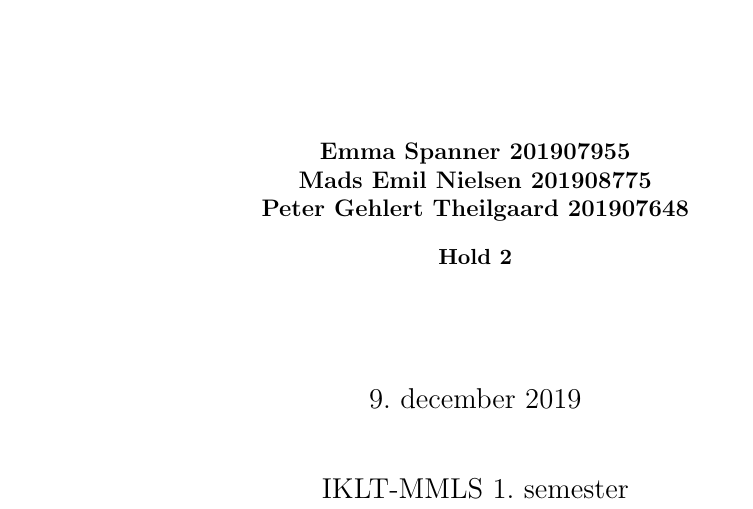
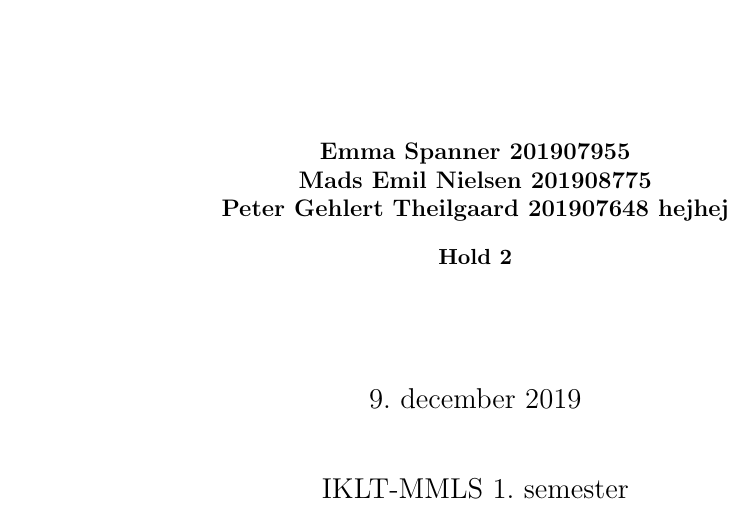
Before and after one commit to memilnieAU/MMLS_-4_Rapport, a LaTeX document (Rapport/hoveddokument.tex, which reads Rapport/M_Tex/Forside.tex): part of page 1 of 8, cut so that both start at the same text. Compiled offline with pdfLaTeX.

Commit message:
ændre forside
ændre forside

```diff
--- a/Rapport/M_Tex/Forside.tex
+++ b/Rapport/M_Tex/Forside.tex
@@ -19,7 +19,7 @@
 
 \normalsize{\textbf{Emma Spanner 201907955}}\\
 		\normalsize{\textbf{Mads Emil Nielsen 201908775}}\\
-		\normalsize{\textbf{Peter Gehlert Theilgaard 201907648}}\\
+		\normalsize{\textbf{Peter Gehlert Theilgaard 201907648 hejhej}}\\
 
 		\vspace{0,7\baselineskip}
 		\small{\textbf{Hold 2}}\\
```
Also changed, not shown: Rapport/hoveddokument.tex (+1 -0 lines), Rapport/hoveddokument.pdf, 5 other files.
